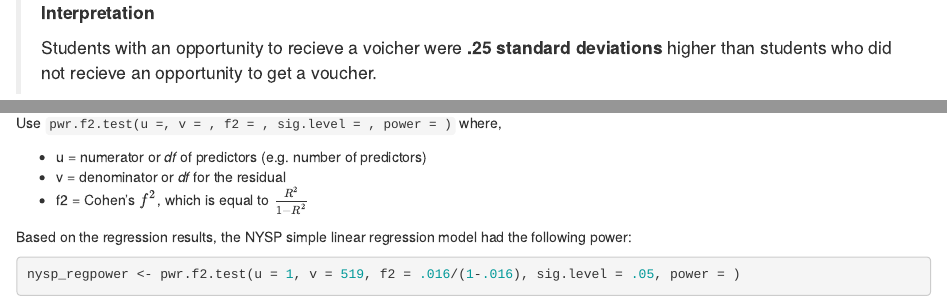
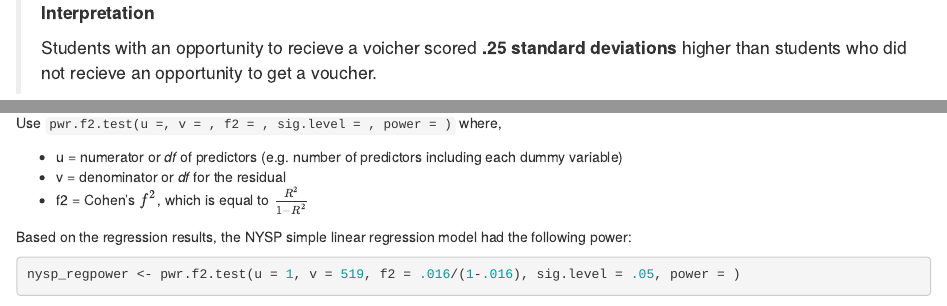
Before and after one commit to acircleda/EDPY-693-Causal-Inference-in-Education, an R Markdown document (02-power.Rmd): the page in a window 1100 px wide, from 790 px down, and a second part further down, joined at a grey line. Rendered offline with R 4.5, knitr and Pandoc, with nearby package versions; drawn as R Markdown's standard HTML page in place of the format the file asks for; some code elsewhere in the file could not run offline.

Commit message:
Update 02-power.Rmd

```diff
--- a/02-power.Rmd
+++ b/02-power.Rmd
@@ -51,7 +51,7 @@ cohens_d(nysp_vouchers$post_ach, as.factor(nysp_vouchers$voucher)) %>%
 
 > **Interpretation**
 >
-> Students with an opportunity to recieve a voicher were **.25 standard deviations** higher than students who did not recieve an opportunity to get a voucher.
+> Students with an opportunity to recieve a voicher scored **.25 standard deviations** higher than students who did not recieve an opportunity to get a voucher.
 
 ## Calculating Power
 
@@ -103,7 +103,7 @@
 
 Use `pwr.f2.test(u =, v = , f2 = , sig.level = , power = )` where,
 
-  * u = numerator or *df* of predictors (e.g. number of predictors)
+  * u = numerator or *df* of predictors (e.g. number of predictors including each dummy variable)
   * v = denominator or *df* for the residual
   * f2 = Cohen's $f^2$, which is equal to $\frac{R^2}{1-R^2}$
 
```
Also changed, not shown: 02-power.Rmd (2 more changed lines).
